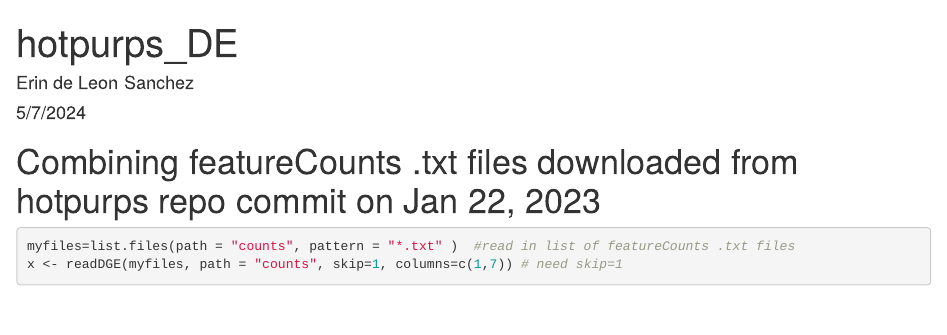
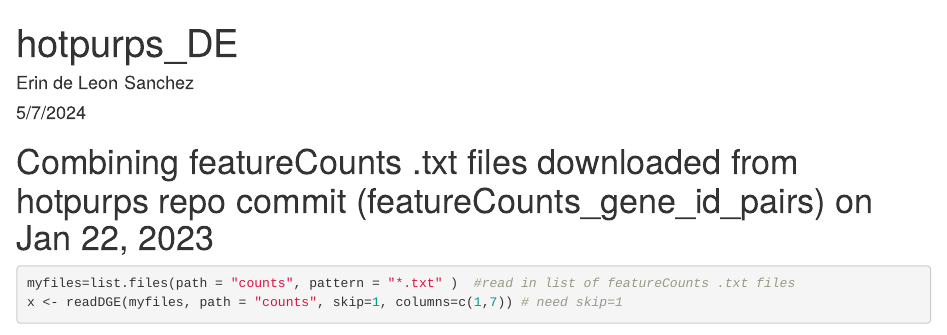
Before and after one commit to erindeleonsanchez/hotpurpsDE, an R Markdown document (hotpurpsDE.Rmd): the page in a window 1100 px wide, from its top. Rendered offline with R 4.5, knitr and Pandoc, with nearby package versions; some code elsewhere in the file could not run offline.

Commit message:
Added comment

````diff
--- a/hotpurpsDE.Rmd
+++ b/hotpurpsDE.Rmd
@@ -15,14 +15,14 @@ library(tidyverse)
 library(limma)
 library(arrayQualityMetrics)
 library(ape) # for pcoa
-library(vegan) #vegdist
+library(vegan)
 library(statmod)
 library(reshape2)
 library(Rmisc)
 library(Matrix)
 ```
 
-# Combining featureCounts .txt files downloaded from hotpurps repo commit on Jan 22, 2023
+# Combining featureCounts .txt files downloaded from hotpurps repo commit (featureCounts_gene_id_pairs) on Jan 22, 2023
 
 ```{r}
 myfiles=list.files(path = "counts", pattern = "*.txt" )  #read in list of featureCounts .txt files
````
Also changed, not shown: hotpurpsDE.Rmd (1 more changed lines).
